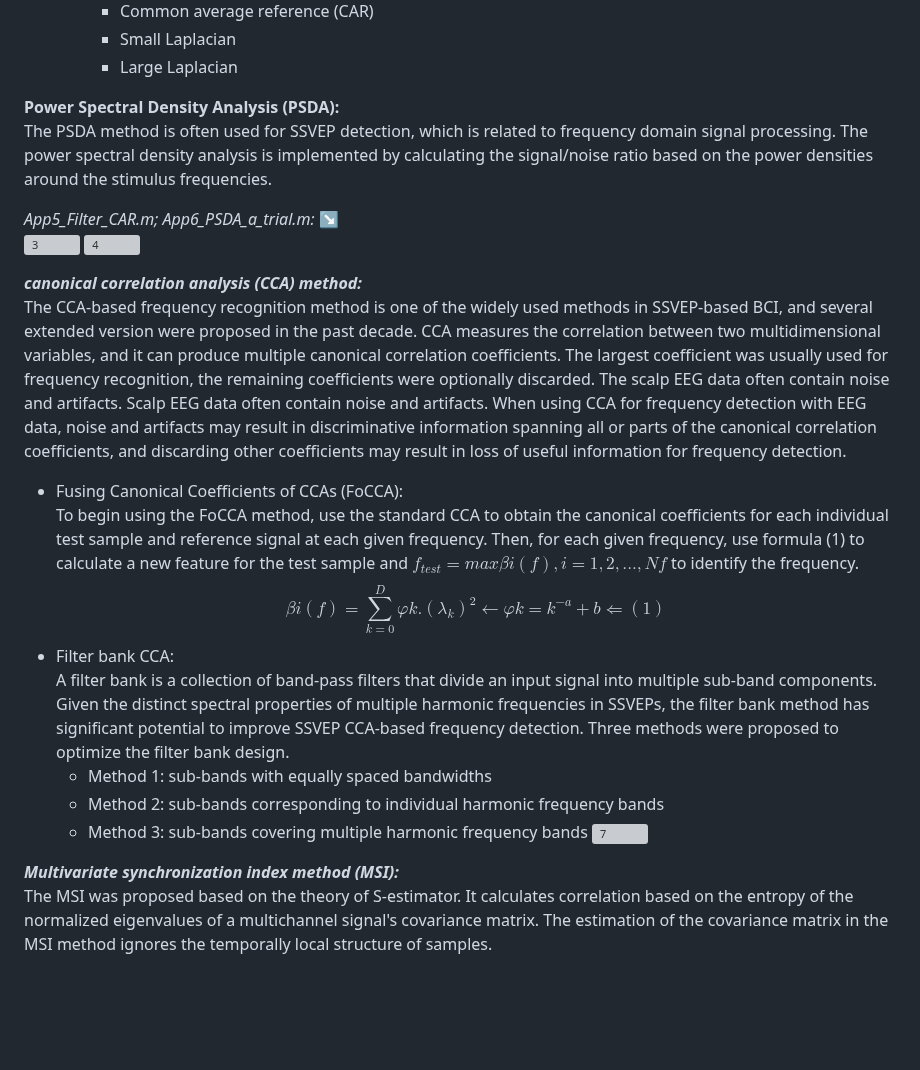
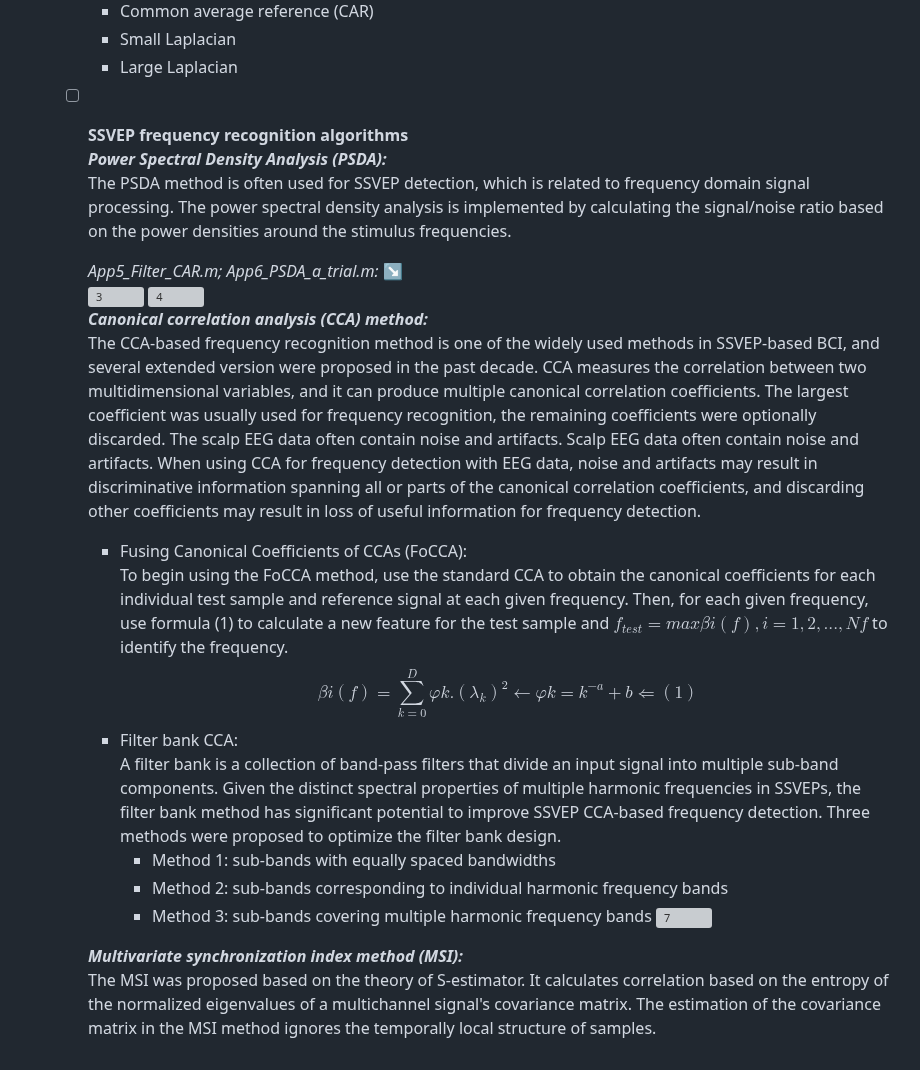
Before and after one commit to RezaSaadatyar/SSVEP-based-EEG-signal-processing, a Markdown page: README.md, the part around one of its changes. GitHub-like rendering; blank space fills up the shorter version; grey boxes are pictures that could not be loaded.

```diff
--- a/README.md
+++ b/README.md
@@ -54,18 +54,15 @@ biosig4octmat ---> biosig ---> run the *install* code ---> run [Signal, Inform]
      - Small Laplacian
      - Large Laplacian
 
-**Power Spectral Density Analysis (PSDA):**<br/>The PSDA method is often used for SSVEP detection, which is related to frequency domain signal processing. The power spectral density analysis is implemented by calculating the signal/noise ratio based on the power densities around the stimulus frequencies.<br/>
+  - [ ] **SSVEP frequency recognition algorithms**<br/>***Power Spectral Density Analysis (PSDA):***<br/>The PSDA method is often used for SSVEP detection, which is related to frequency domain signal processing. The power spectral density analysis is implemented by calculating the signal/noise ratio based on the power densities around the stimulus frequencies.<br/>
 
-*App5_Filter_CAR.m; App6_PSDA_a_trial.m:* :arrow_lower_right:<br/>
-![3](https://user-images.githubusercontent.com/96347878/218726457-8b5d6773-f33a-4e97-9a76-166e3654d6dc.png) ![4](https://user-images.githubusercontent.com/96347878/218726433-d36dbd69-167a-41c4-8b06-26c3fa3104b8.png)<br/>
+    *App5_Filter_CAR.m; App6_PSDA_a_trial.m:* :arrow_lower_right:<br/>
+    ![3](https://user-images.githubusercontent.com/96347878/218726457-8b5d6773-f33a-4e97-9a76-166e3654d6dc.png) ![4](https://user-images.githubusercontent.com/96347878/218726433-d36dbd69-167a-41c4-8b06-26c3fa3104b8.png)<br/>***Canonical correlation analysis (CCA) method:*** <br/>The CCA-based frequency recognition method is one of the widely used methods in SSVEP-based BCI, and several extended version were proposed in the past decade. CCA measures the correlation between two multidimensional variables, and it can produce multiple canonical correlation coefficients. The largest coefficient was usually used for frequency recognition, the remaining coefficients were optionally discarded. The scalp EEG data often contain noise and artifacts. Scalp EEG data often contain noise and artifacts. When using CCA for frequency detection with EEG data, noise and artifacts may result in discriminative information spanning all or parts of the canonical correlation coefficients, and discarding other coefficients may result in loss of useful information for frequency detection.
+    - Fusing Canonical Coefficients of CCAs (FoCCA):<br/>To begin using the FoCCA method, use the standard CCA to obtain the canonical coefficients for each individual test sample and reference signal at each given frequency. Then, for each given frequency, use formula (1) to calculate a new feature for the test sample and $f_{test} = max βi( f ) , i = 1 , 2 , . . . , Nf$ to identify the frequency.<br/>$$βi( f )=\sum_{k=0}^D φk.(\lambda_k)^2  \leftarrow φk=k^{-a}+b   \Longleftarrow (1)$$
+    - Filter bank CCA: <br/>A filter bank is a collection of band-pass filters that divide an input signal into multiple sub-band components. Given the distinct spectral properties of multiple harmonic frequencies in SSVEPs, the filter bank method has significant potential to improve SSVEP CCA-based frequency detection. Three methods were proposed to optimize the filter bank design.
+      - Method 1: sub-bands with equally spaced bandwidths
+      - Method 2: sub-bands corresponding to individual harmonic frequency bands
+      - Method 3: sub-bands covering multiple harmonic frequency bands
+     ![7](https://user-images.githubusercontent.com/96347878/218873107-ae3bed8c-218d-4783-ba2e-3ab6841955aa.JPG)
 
-***canonical correlation analysis (CCA) method:*** <br/>The CCA-based frequency recognition method is one of the widely used methods in SSVEP-based BCI, and several extended version were proposed in the past decade. CCA measures the correlation between two multidimensional variables, and it can produce multiple canonical correlation coefficients. The largest coefficient was usually used for frequency recognition, the remaining coefficients were optionally discarded. The scalp EEG data often contain noise and artifacts. Scalp EEG data often contain noise and artifacts. When using CCA for frequency detection with EEG data, noise and artifacts may result in discriminative information spanning all or parts of the canonical correlation coefficients, and discarding other coefficients may result in loss of useful information for frequency detection.
- - Fusing Canonical Coefficients of CCAs (FoCCA):<br/>To begin using the FoCCA method, use the standard CCA to obtain the canonical coefficients for each individual test sample and reference signal at each given frequency. Then, for each given frequency, use formula (1) to calculate a new feature for the test sample and $f_{test} = max βi( f ) , i = 1 , 2 , . . . , Nf$ to identify the frequency.
-$$βi( f )=\sum_{k=0}^D φk.(\lambda_k)^2  \leftarrow φk=k^{-a}+b   \Longleftarrow (1)$$
- - Filter bank CCA: <br/>A filter bank is a collection of band-pass filters that divide an input signal into multiple sub-band components. Given the distinct spectral properties of multiple harmonic frequencies in SSVEPs, the filter bank method has significant potential to improve SSVEP CCA-based frequency detection. Three methods were proposed to optimize the filter bank design.
-   - Method 1: sub-bands with equally spaced bandwidths
-   - Method 2: sub-bands corresponding to individual harmonic frequency bands
-   - Method 3: sub-bands covering multiple harmonic frequency bands
- ![7](https://user-images.githubusercontent.com/96347878/218873107-ae3bed8c-218d-4783-ba2e-3ab6841955aa.JPG)
-
-***Multivariate synchronization index method (MSI):*** <br/>The MSI was proposed based on the theory of S-estimator. It calculates correlation based on the entropy of the normalized eigenvalues of a multichannel signal's covariance matrix. The estimation of the covariance matrix in the MSI method ignores the temporally local structure of samples.
+    ***Multivariate synchronization index method (MSI):*** <br/>The MSI was proposed based on the theory of S-estimator. It calculates correlation based on the entropy of the normalized eigenvalues of a multichannel signal's covariance matrix. The estimation of the covariance matrix in the MSI method ignores the temporally local structure of samples.
```
Also changed, not shown: other parts of README.md (+1 -1 lines).
